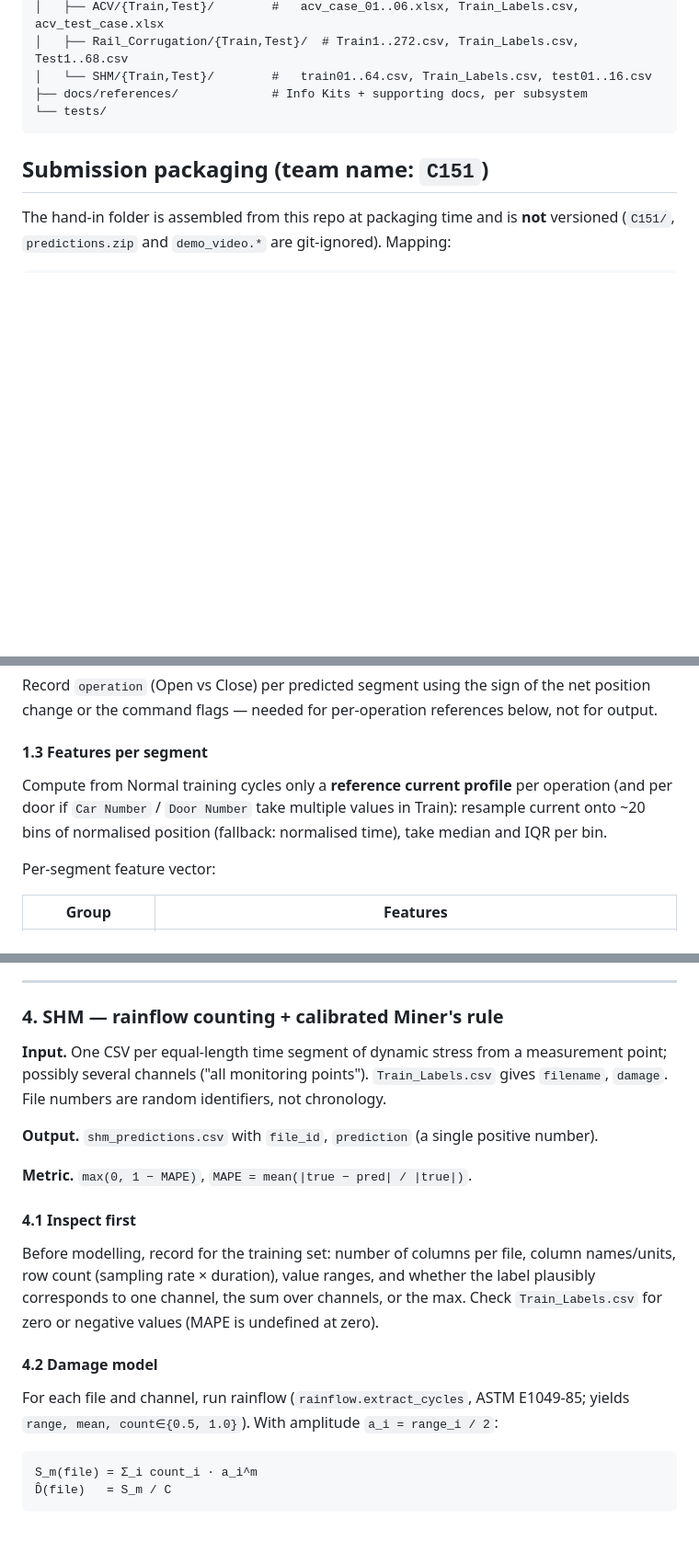
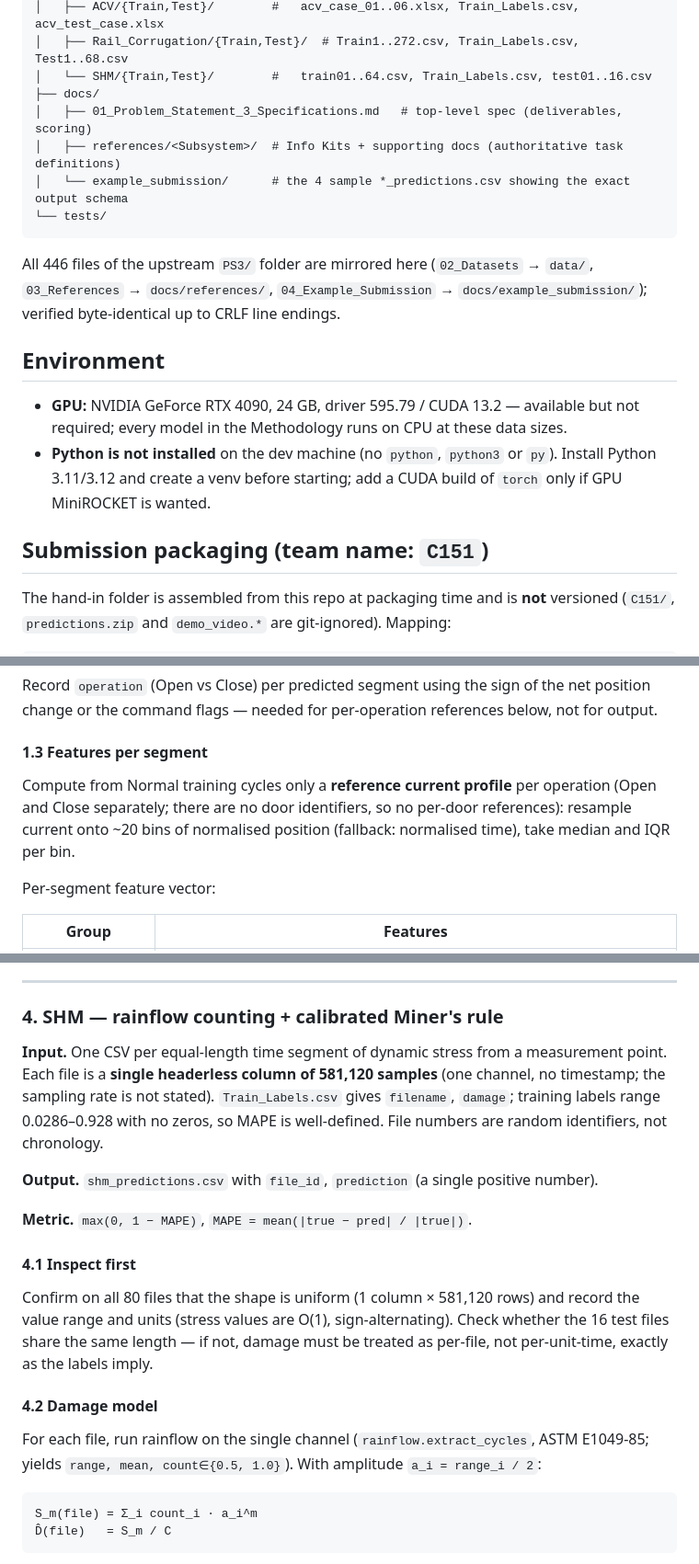
Before and after one commit to ooixs/NebulaX_C151, a Markdown page: README.md, 3 parts joined by grey strips. Shown at 92% size. Rendered like a GitHub page; blank space fills up the shorter version.

````diff
--- a/README.md
+++ b/README.md
@@ -34,9 +34,24 @@ NebulaX/
 │   ├── ACV/{Train,Test}/        #   acv_case_01..06.xlsx, Train_Labels.csv, acv_test_case.xlsx
 │   ├── Rail_Corrugation/{Train,Test}/  # Train1..272.csv, Train_Labels.csv, Test1..68.csv
 │   └── SHM/{Train,Test}/        #   train01..64.csv, Train_Labels.csv, test01..16.csv
-├── docs/references/             # Info Kits + supporting docs, per subsystem
+├── docs/
+│   ├── 01_Problem_Statement_3_Specifications.md   # top-level spec (deliverables, scoring)
+│   ├── references/<Subsystem>/  # Info Kits + supporting docs (authoritative task definitions)
+│   └── example_submission/      # the 4 sample *_predictions.csv showing the exact output schema
 └── tests/
 ```
+
+All 446 files of the upstream `PS3/` folder are mirrored here (`02_Datasets` → `data/`,
+`03_References` → `docs/references/`, `04_Example_Submission` → `docs/example_submission/`);
+verified byte-identical up to CRLF line endings.
+
+## Environment
+
+- **GPU:** NVIDIA GeForce RTX 4090, 24 GB, driver 595.79 / CUDA 13.2 — available but not
+  required; every model in the Methodology runs on CPU at these data sizes.
+- **Python is not installed** on the dev machine (no `python`, `python3` or `py`). Install Python
+  3.11/3.12 and create a venv before starting; add a CUDA build of `torch` only if GPU MiniROCKET
+  is wanted.
 
 ## Submission packaging (team name: `C151`)
 
@@ -140,9 +162,9 @@ or the command flags — needed for per-operation references below, not for outp
 
 #### 1.3 Features per segment
 
-Compute from Normal training cycles only a **reference current profile** per operation (and per
-door if `Car Number` / `Door Number` take multiple values in Train): resample current onto ~20
-bins of normalised position (fallback: normalised time), take median and IQR per bin.
+Compute from Normal training cycles only a **reference current profile** per operation (Open and
+Close separately; there are no door identifiers, so no per-door references): resample current onto
+~20 bins of normalised position (fallback: normalised time), take median and IQR per bin.
 
 Per-segment feature vector:
 
@@ -315,9 +338,11 @@ mean, max, 75th percentile, std, and count of channels with excess > 2, for ever
 
 ### 4. SHM — rainflow counting + calibrated Miner's rule
 
-**Input.** One CSV per equal-length time segment of dynamic stress from a measurement point;
-possibly several channels ("all monitoring points"). `Train_Labels.csv` gives `filename`,
-`damage`. File numbers are random identifiers, not chronology.
+**Input.** One CSV per equal-length time segment of dynamic stress from a measurement point.
+Each file is a **single headerless column of 581,120 samples** (one channel, no timestamp; the
+sampling rate is not stated). `Train_Labels.csv` gives `filename`, `damage`; training labels range
+0.0286–0.928 with no zeros, so MAPE is well-defined. File numbers are random identifiers, not
+chronology.
 
 **Output.** `shm_predictions.csv` with `file_id`, `prediction` (a single positive number).
 
@@ -325,14 +350,14 @@ possibly several channels ("all monitoring points"). `Train_Labels.csv` gives `f
 
 #### 4.1 Inspect first
 
-Before modelling, record for the training set: number of columns per file, column names/units,
-row count (sampling rate × duration), value ranges, and whether the label plausibly corresponds to
-one channel, the sum over channels, or the max. Check `Train_Labels.csv` for zero or negative
-values (MAPE is undefined at zero).
+Confirm on all 80 files that the shape is uniform (1 column × 581,120 rows) and record the value
+range and units (stress values are O(1), sign-alternating). Check whether the 16 test files share
+the same length — if not, damage must be treated as per-file, not per-unit-time, exactly as the
+labels imply.
 
 #### 4.2 Damage model
 
-For each file and channel, run rainflow (`rainflow.extract_cycles`, ASTM E1049-85; yields
+For each file, run rainflow on the single channel (`rainflow.extract_cycles`, ASTM E1049-85; yields
 `range, mean, count∈{0.5, 1.0}`). With amplitude `a_i = range_i / 2`:
 
 ```
````
Also changed, not shown: other parts of README.md (+13 -6 lines).
